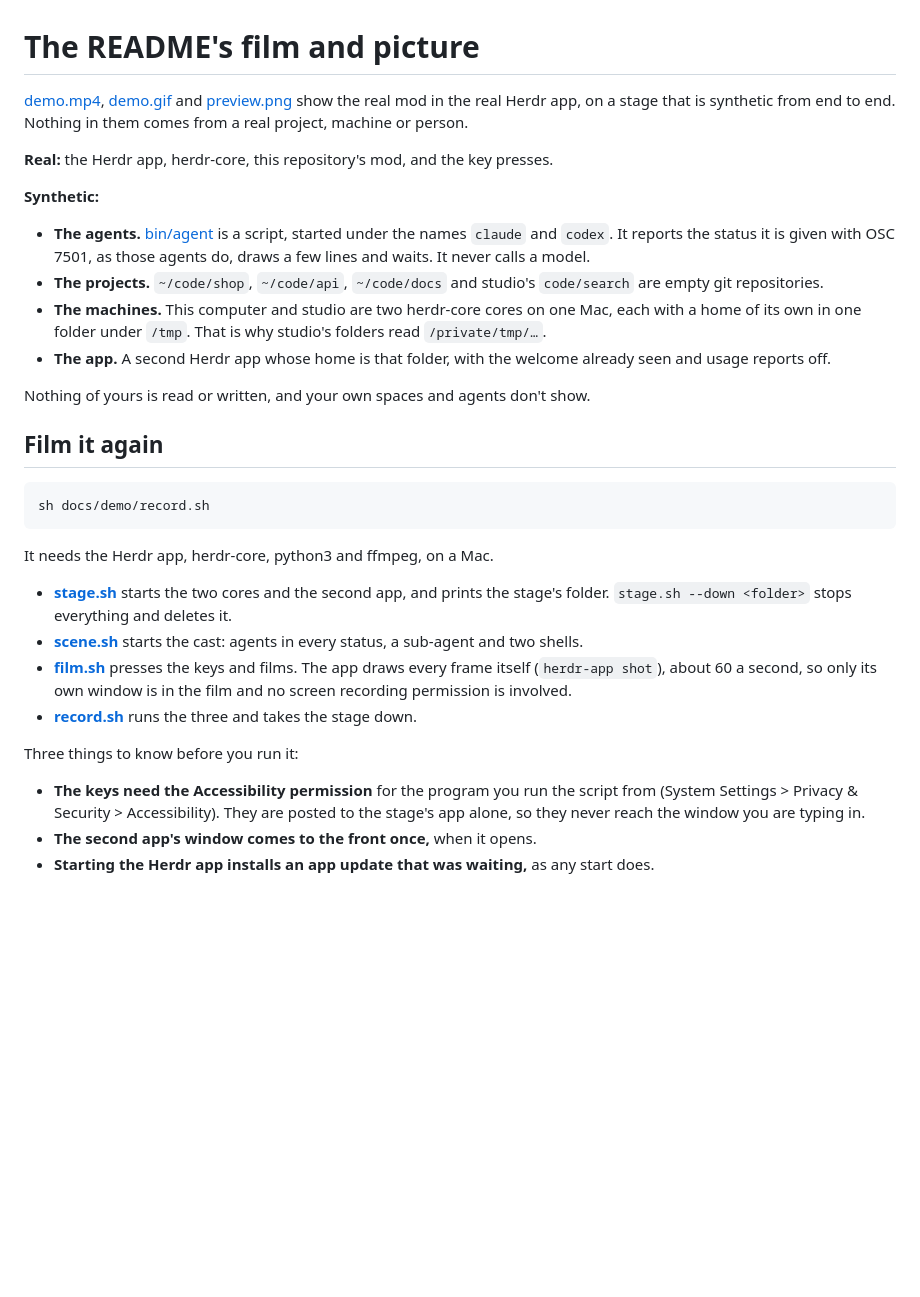
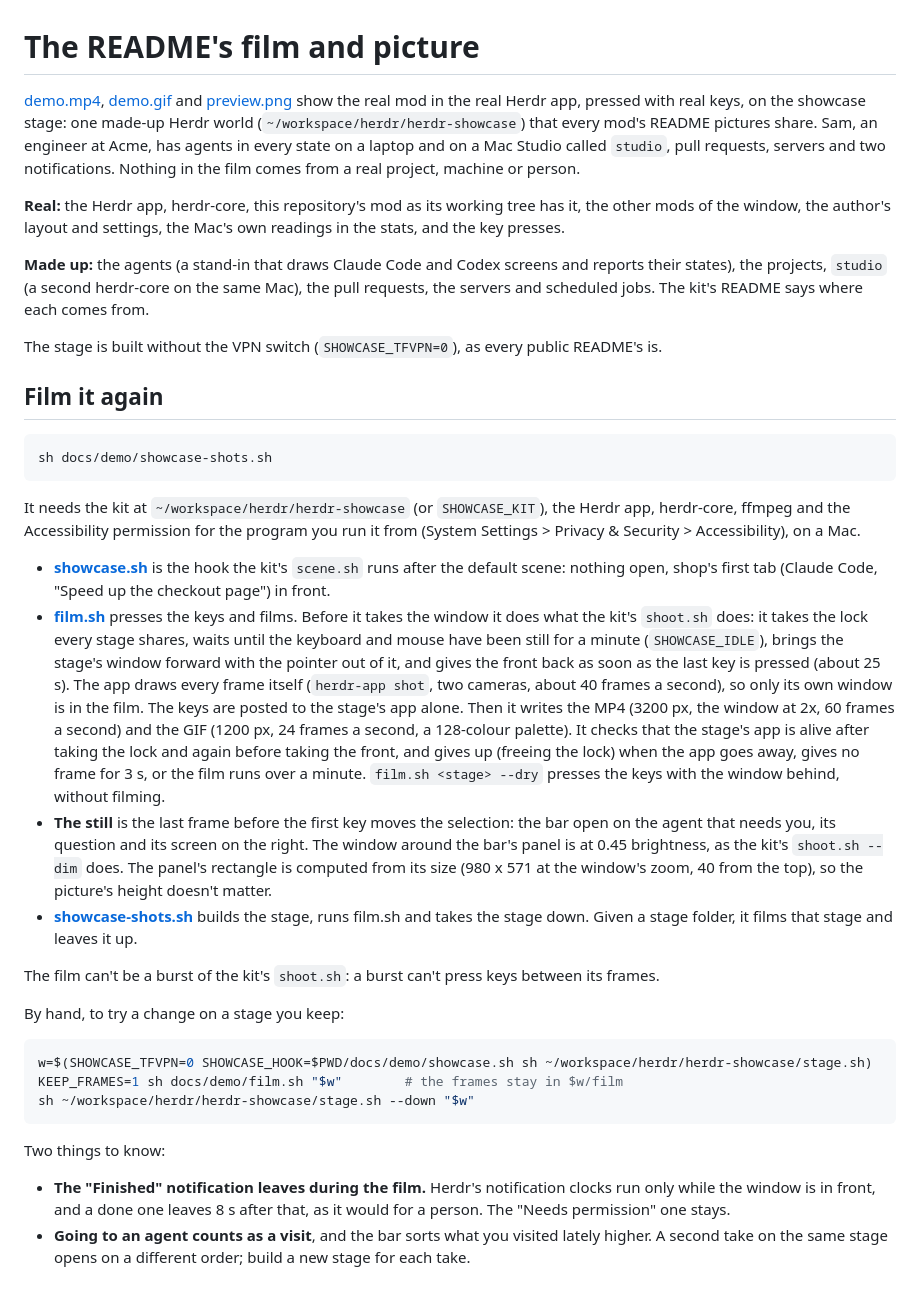
Before and after one commit to jeffarese/herdr-bar-mod, a Markdown page: docs/demo/README.md, the part around the change. Rendered like a GitHub page; blank space fills up the shorter version.

Commit message:
docs: film the bar in a full Herdr window, every other mod around it
The README's pictures are new, taken on the showcase stage: one made-up Herdr window with
all the mods running, this one in front and the rest dimmed behind it. A line under the main
picture says what else is in the frame, and a Works well with section links the other mods.
docs/demo says how to take the pictures again.

Co-Authored-By: Claude <noreply@anthropic.com>

````diff
--- a/docs/demo/README.md
+++ b/docs/demo/README.md
@@ -1,45 +1,68 @@
 # The README's film and picture
 
 [demo.mp4](../media/demo.mp4), [demo.gif](../media/demo.gif) and [preview.png](../../preview.png)
-show the real mod in the real Herdr app, on a stage that is synthetic from end to end. Nothing
-in them comes from a real project, machine or person.
+show the real mod in the real Herdr app, pressed with real keys, on the showcase stage: one
+made-up Herdr world (`~/workspace/herdr/herdr-showcase`) that every mod's README pictures share.
+Sam, an engineer at Acme, has agents in every state on a laptop and on a Mac Studio called
+`studio`, pull requests, servers and two notifications. Nothing in the film comes from a real
+project, machine or person.
 
-**Real:** the Herdr app, herdr-core, this repository's mod, and the key presses.
+**Real:** the Herdr app, herdr-core, this repository's mod as its working tree has it, the
+other mods of the window, the author's layout and settings, the Mac's own readings in the
+stats, and the key presses.
 
-**Synthetic:**
+**Made up:** the agents (a stand-in that draws Claude Code and Codex screens and reports their
+states), the projects, `studio` (a second herdr-core on the same Mac), the pull requests, the
+servers and scheduled jobs. The kit's README says where each comes from.
 
-- **The agents.** [bin/agent](bin/agent) is a script, started under the names `claude` and
-  `codex`. It reports the status it is given with OSC 7501, as those agents do, draws a few
-  lines and waits. It never calls a model.
-- **The projects.** `~/code/shop`, `~/code/api`, `~/code/docs` and studio's `code/search` are
-  empty git repositories.
-- **The machines.** This computer and studio are two herdr-core cores on one Mac, each with a
-  home of its own in one folder under `/tmp`. That is why studio's folders read `/private/tmp/…`.
-- **The app.** A second Herdr app whose home is that folder, with the welcome already seen and
-  usage reports off.
-
-Nothing of yours is read or written, and your own spaces and agents don't show.
+The stage is built without the VPN switch (`SHOWCASE_TFVPN=0`), as every public README's is.
 
 ## Film it again
 
 ```sh
-sh docs/demo/record.sh
+sh docs/demo/showcase-shots.sh
 ```
 
-It needs the Herdr app, herdr-core, python3 and ffmpeg, on a Mac.
+It needs the kit at `~/workspace/herdr/herdr-showcase` (or `SHOWCASE_KIT`), the Herdr app,
+herdr-core, ffmpeg and the Accessibility permission for the program you run it from (System
+Settings > Privacy & Security > Accessibility), on a Mac.
 
-- **[stage.sh](stage.sh)** starts the two cores and the second app, and prints the stage's
-  folder. `stage.sh --down <folder>` stops everything and deletes it.
-- **[scene.sh](scene.sh)** starts the cast: agents in every status, a sub-agent and two shells.
-- **[film.sh](film.sh)** presses the keys and films. The app draws every frame itself
-  (`herdr-app shot`), about 60 a second, so only its own window is in the film and no screen
-  recording permission is involved.
-- **[record.sh](record.sh)** runs the three and takes the stage down.
+- **[showcase.sh](showcase.sh)** is the hook the kit's `scene.sh` runs after the default scene:
+  nothing open, shop's first tab (Claude Code, "Speed up the checkout page") in front.
+- **[film.sh](film.sh)** presses the keys and films. Before it takes the window it does what the
+  kit's `shoot.sh` does: it takes the lock every stage shares, waits until the keyboard and
+  mouse have been still for a minute (`SHOWCASE_IDLE`), brings the stage's window forward with
+  the pointer out of it, and gives the front back as soon as the last key is pressed (about
+  25 s). The app draws every frame itself (`herdr-app shot`, two cameras, about 40 frames a
+  second), so only its own window is in the film. The keys are posted to the stage's app alone.
+  Then it writes the MP4 (3200 px, the window at 2x, 60 frames a second) and the GIF (1200 px,
+  24 frames a second, a 128-colour palette).
+  It checks that the stage's app is alive after taking the lock and again before taking the
+  front, and gives up (freeing the lock) when the app goes away, gives no frame for 3 s, or the
+  film runs over a minute. `film.sh <stage> --dry` presses the keys with the window behind,
+  without filming.
+- **The still** is the last frame before the first key moves the selection: the bar open on
+  the agent that needs you, its question and its screen on the right. The window around the
+  bar's panel is at 0.45 brightness, as the kit's `shoot.sh --dim` does. The panel's rectangle
+  is computed from its size (980 x 571 at the window's zoom, 40 from the top), so the
+  picture's height doesn't matter.
+- **[showcase-shots.sh](showcase-shots.sh)** builds the stage, runs film.sh and takes the stage
+  down. Given a stage folder, it films that stage and leaves it up.
 
-Three things to know before you run it:
+The film can't be a burst of the kit's `shoot.sh`: a burst can't press keys between its frames.
 
-- **The keys need the Accessibility permission** for the program you run the script from
-  (System Settings > Privacy & Security > Accessibility). They are posted to the stage's app
-  alone, so they never reach the window you are typing in.
-- **The second app's window comes to the front once,** when it opens.
-- **Starting the Herdr app installs an app update that was waiting,** as any start does.
+By hand, to try a change on a stage you keep:
+
+```sh
+w=$(SHOWCASE_TFVPN=0 SHOWCASE_HOOK=$PWD/docs/demo/showcase.sh sh ~/workspace/herdr/herdr-showcase/stage.sh)
+KEEP_FRAMES=1 sh docs/demo/film.sh "$w"        # the frames stay in $w/film
+sh ~/workspace/herdr/herdr-showcase/stage.sh --down "$w"
+```
+
+Two things to know:
+
+- **The "Finished" notification leaves during the film.** Herdr's notification clocks run only
+  while the window is in front, and a done one leaves 8 s after that, as it would for a person.
+  The "Needs permission" one stays.
+- **Going to an agent counts as a visit**, and the bar sorts what you visited lately higher. A
+  second take on the same stage opens on a different order; build a new stage for each take.
````
Also changed, not shown: README.md (+19 -7 lines), preview.png, 9 other files.
